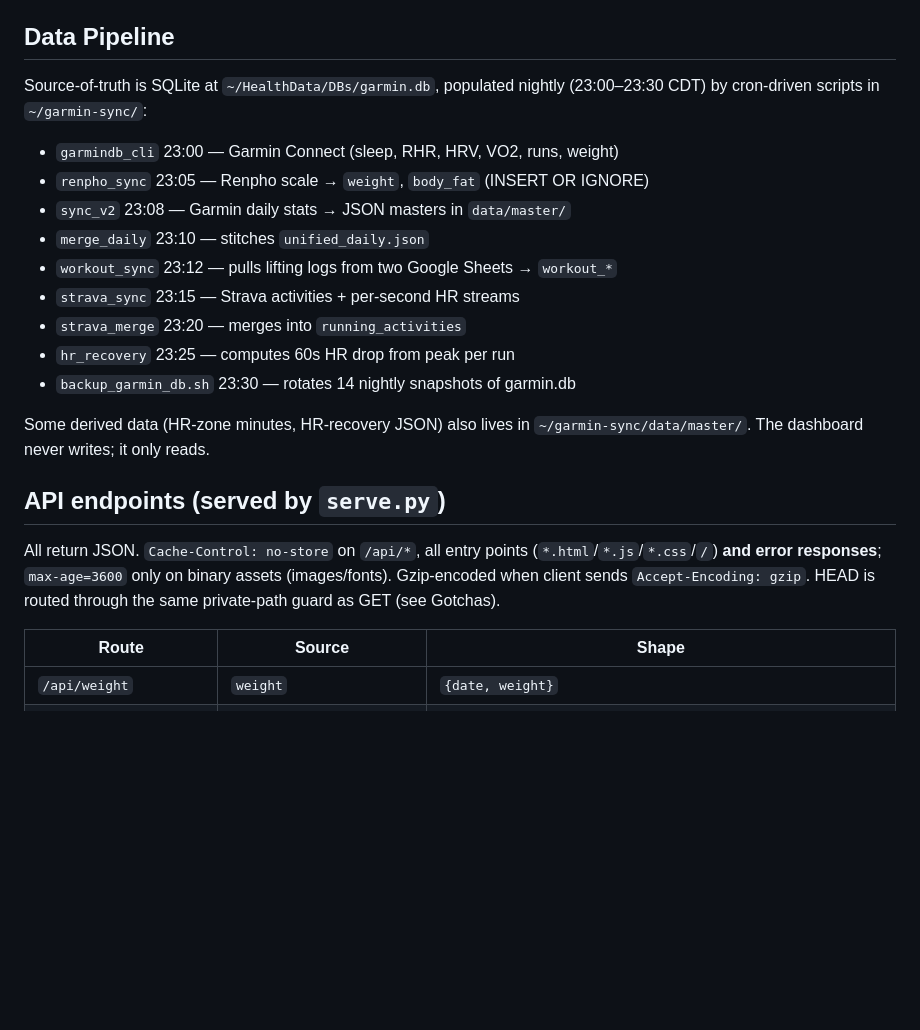
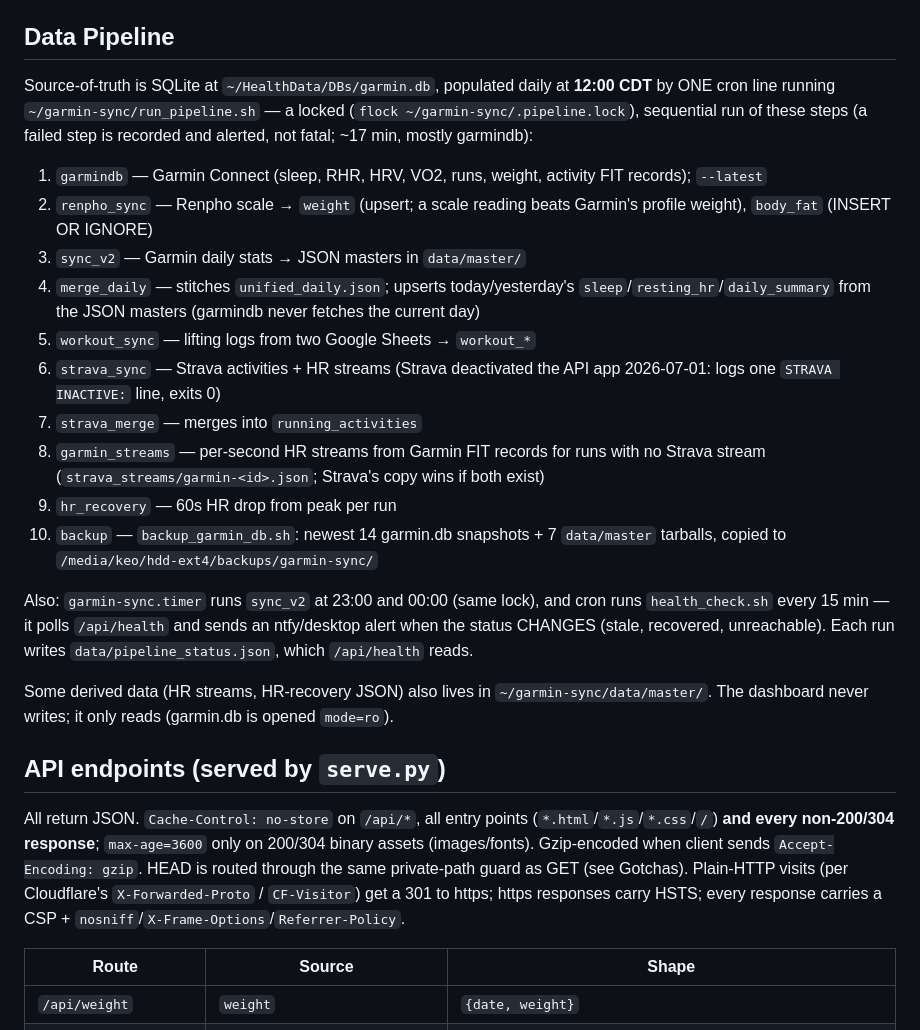
Before and after one commit to Kieldro/health-dashboard, a Markdown page: CLAUDE.md, the part around one of its changes. GitHub-like rendering; blank space fills up the shorter version.

Commit message:
Docs: single locked pipeline at noon, /api/health, new filters and gotchas

```diff
--- a/CLAUDE.md
+++ b/CLAUDE.md
@@ -10,26 +10,38 @@ Personal health metrics dashboard at https://health.keo.life
 - Auto-start: systemd user service (`health-dashboard.service`)
 
 ## Data Pipeline
-Source-of-truth is SQLite at `~/HealthData/DBs/garmin.db`, populated nightly
-(23:00–23:30 CDT) by cron-driven scripts in `~/garmin-sync/`:
-- `garmindb_cli` 23:00 — Garmin Connect (sleep, RHR, HRV, VO2, runs, weight)
-- `renpho_sync` 23:05 — Renpho scale → `weight`, `body_fat` (INSERT OR IGNORE)
-- `sync_v2` 23:08 — Garmin daily stats → JSON masters in `data/master/`
-- `merge_daily` 23:10 — stitches `unified_daily.json`
-- `workout_sync` 23:12 — pulls lifting logs from two Google Sheets → `workout_*`
-- `strava_sync` 23:15 — Strava activities + per-second HR streams
-- `strava_merge` 23:20 — merges into `running_activities`
-- `hr_recovery` 23:25 — computes 60s HR drop from peak per run
-- `backup_garmin_db.sh` 23:30 — rotates 14 nightly snapshots of garmin.db
+Source-of-truth is SQLite at `~/HealthData/DBs/garmin.db`, populated daily at
+**12:00 CDT** by ONE cron line running `~/garmin-sync/run_pipeline.sh` — a
+locked (`flock ~/garmin-sync/.pipeline.lock`), sequential run of these steps
+(a failed step is recorded and alerted, not fatal; ~17 min, mostly garmindb):
+1. `garmindb` — Garmin Connect (sleep, RHR, HRV, VO2, runs, weight, activity FIT records); `--latest`
+2. `renpho_sync` — Renpho scale → `weight` (upsert; a scale reading beats Garmin's profile weight), `body_fat` (INSERT OR IGNORE)
+3. `sync_v2` — Garmin daily stats → JSON masters in `data/master/`
+4. `merge_daily` — stitches `unified_daily.json`; upserts today/yesterday's `sleep`/`resting_hr`/`daily_summary` from the JSON masters (garmindb never fetches the current day)
+5. `workout_sync` — lifting logs from two Google Sheets → `workout_*`
+6. `strava_sync` — Strava activities + HR streams (Strava deactivated the API app 2026-07-01: logs one `STRAVA INACTIVE:` line, exits 0)
+7. `strava_merge` — merges into `running_activities`
+8. `garmin_streams` — per-second HR streams from Garmin FIT records for runs with no Strava stream (`strava_streams/garmin-<id>.json`; Strava's copy wins if both exist)
+9. `hr_recovery` — 60s HR drop from peak per run
+10. `backup` — `backup_garmin_db.sh`: newest 14 garmin.db snapshots + 7 `data/master` tarballs, copied to `/media/keo/hdd-ext4/backups/garmin-sync/`
 
-Some derived data (HR-zone minutes, HR-recovery JSON) also lives in
-`~/garmin-sync/data/master/`. The dashboard never writes; it only reads.
+Also: `garmin-sync.timer` runs `sync_v2` at 23:00 and 00:00 (same lock), and
+cron runs `health_check.sh` every 15 min — it polls `/api/health` and sends an
+ntfy/desktop alert when the status CHANGES (stale, recovered, unreachable).
+Each run writes `data/pipeline_status.json`, which `/api/health` reads.
+
+Some derived data (HR streams, HR-recovery JSON) also lives in
+`~/garmin-sync/data/master/`. The dashboard never writes; it only reads
+(garmin.db is opened `mode=ro`).
 
 ## API endpoints (served by `serve.py`)
 All return JSON. `Cache-Control: no-store` on `/api/*`, all entry points
-(`*.html`/`*.js`/`*.css`/`/`) **and error responses**; `max-age=3600` only on
-binary assets (images/fonts). Gzip-encoded when client sends `Accept-Encoding: gzip`.
-HEAD is routed through the same private-path guard as GET (see Gotchas).
+(`*.html`/`*.js`/`*.css`/`/`) **and every non-200/304 response**; `max-age=3600`
+only on 200/304 binary assets (images/fonts). Gzip-encoded when client sends
+`Accept-Encoding: gzip`. HEAD is routed through the same private-path guard as
+GET (see Gotchas). Plain-HTTP visits (per Cloudflare's `X-Forwarded-Proto` /
+`CF-Visitor`) get a 301 to https; https responses carry HSTS; every response
+carries a CSP + `nosniff`/`X-Frame-Options`/`Referrer-Policy`.
 
 | Route | Source | Shape |
 |---|---|---|
```
Also changed, not shown: other parts of CLAUDE.md (+21 -12 lines).
